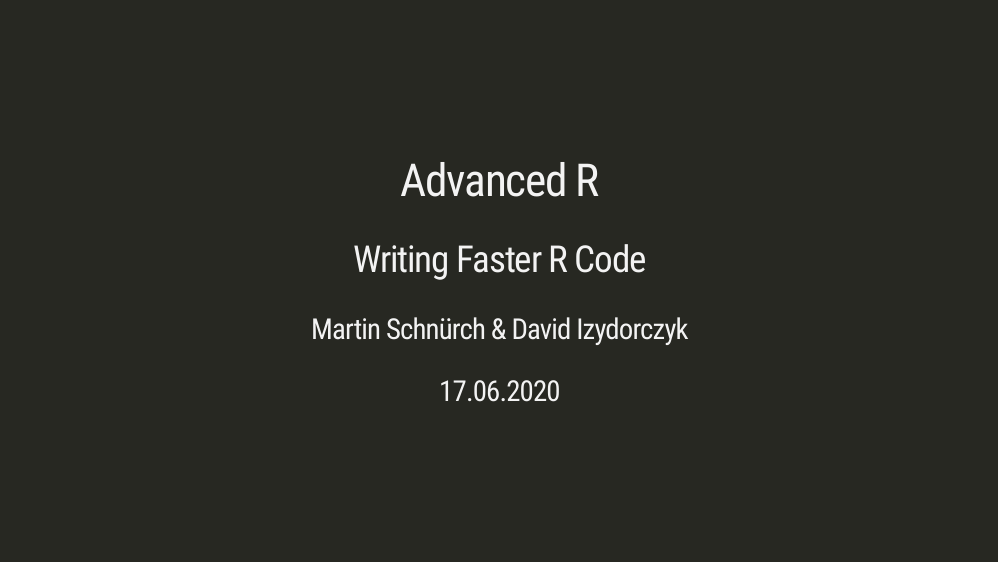
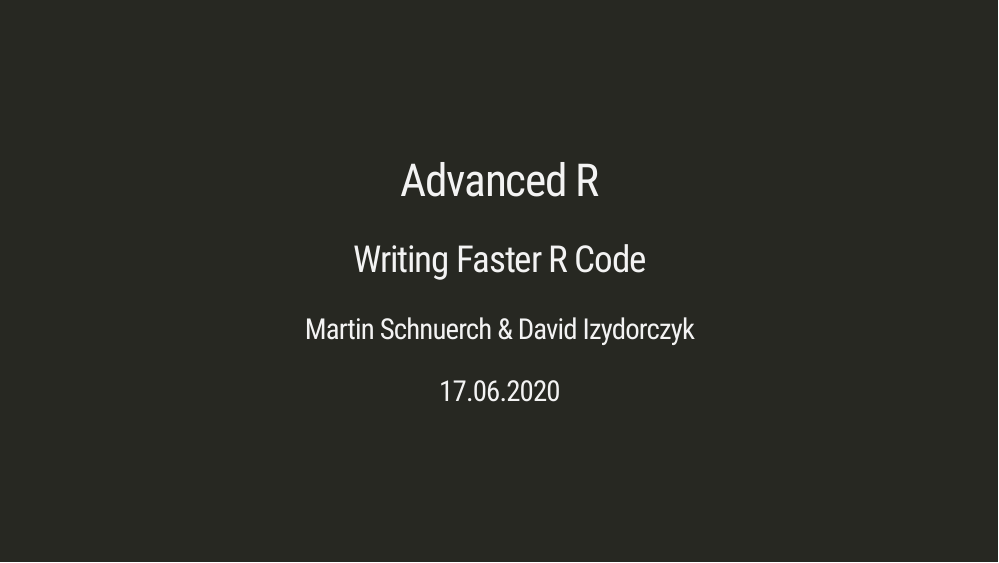
Before and after one commit to dizyd/Workshop_AdvancedR, an R Markdown document (Part 3 - Parallelization/Part3_Parallelization.Rmd): page 1 of 12. The pictures show the slides in the output file Part 3 - Parallelization/Part3_Parallelization.html that the author committed with the source; the slides are laid out offline by our stand-in for remark.js, each with all of its steps uncovered, in fonts that may differ from those the slides ask for, and without slide numbers, shadows or browser add-ons; a font, style sheet, LaTeX package, included part or bibliography that could not be used is replaced or left out.

```diff
--- a/Part 3 - Parallelization/Part3_Parallelization.Rmd
+++ b/Part 3 - Parallelization/Part3_Parallelization.Rmd
@@ -1,7 +1,7 @@
 ---
 title: "Advanced R"
 subtitle: "Writing Faster R Code"
-author: "Martin Schnürch & David Izydorczyk"
+author: "Martin Schnuerch & David Izydorczyk"
 date: "17.06.2020"
 output:
   xaringan::moon_reader:
```
Also changed, not shown: Part 3 - Parallelization/Part3_Parallelization.html.
